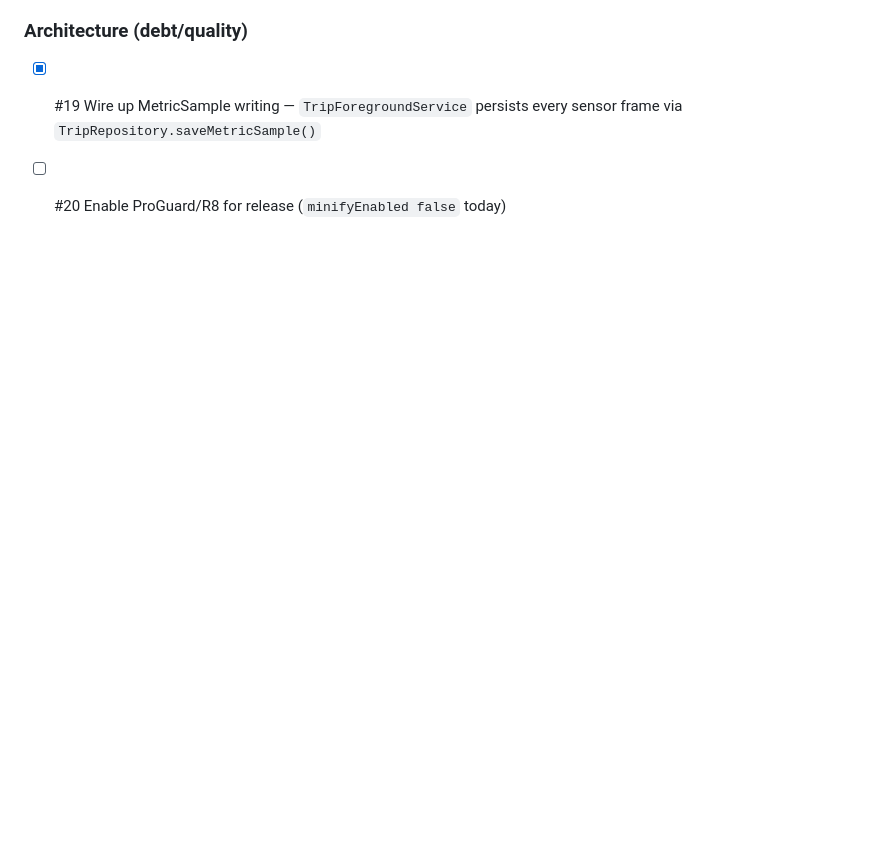
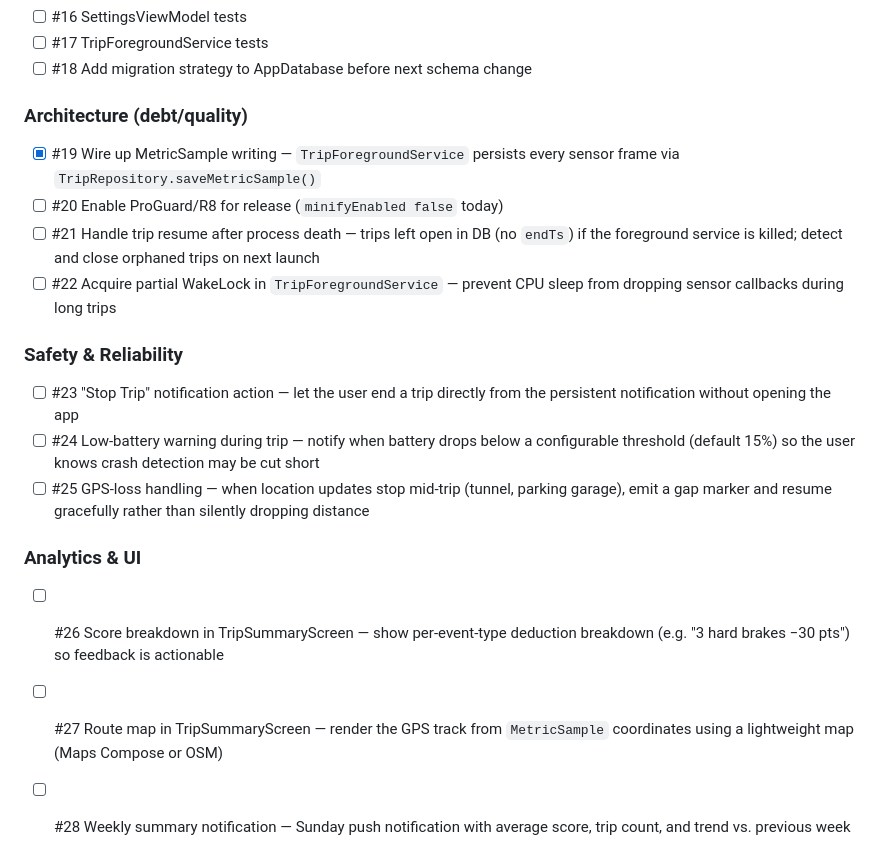
Before and after one commit to ntufar/BabyOnBoard, a Markdown page: docs/features.md, the part around the change. GitHub-like rendering; blank space fills up the shorter version.

Commit message:
Add features #21-#28 to proposed improvements

```diff
--- a/docs/features.md
+++ b/docs/features.md
@@ -125,3 +125,17 @@ Prioritized by impact vs. effort.
 
 - [x] #19 Wire up MetricSample writing — `TripForegroundService` persists every sensor frame via `TripRepository.saveMetricSample()`
 - [ ] #20 Enable ProGuard/R8 for release (`minifyEnabled false` today)
+- [ ] #21 Handle trip resume after process death — trips left open in DB (no `endTs`) if the foreground service is killed; detect and close orphaned trips on next launch
+- [ ] #22 Acquire partial WakeLock in `TripForegroundService` — prevent CPU sleep from dropping sensor callbacks during long trips
+
+### Safety & Reliability
+
+- [ ] #23 "Stop Trip" notification action — let the user end a trip directly from the persistent notification without opening the app
+- [ ] #24 Low-battery warning during trip — notify when battery drops below a configurable threshold (default 15%) so the user knows crash detection may be cut short
+- [ ] #25 GPS-loss handling — when location updates stop mid-trip (tunnel, parking garage), emit a gap marker and resume gracefully rather than silently dropping distance
+
+### Analytics & UI
+
+- [ ] #26 Score breakdown in TripSummaryScreen — show per-event-type deduction breakdown (e.g. "3 hard brakes −30 pts") so feedback is actionable
+- [ ] #27 Route map in TripSummaryScreen — render the GPS track from `MetricSample` coordinates using a lightweight map (Maps Compose or OSM)
+- [ ] #28 Weekly summary notification — Sunday push notification with average score, trip count, and trend vs. previous week
```
